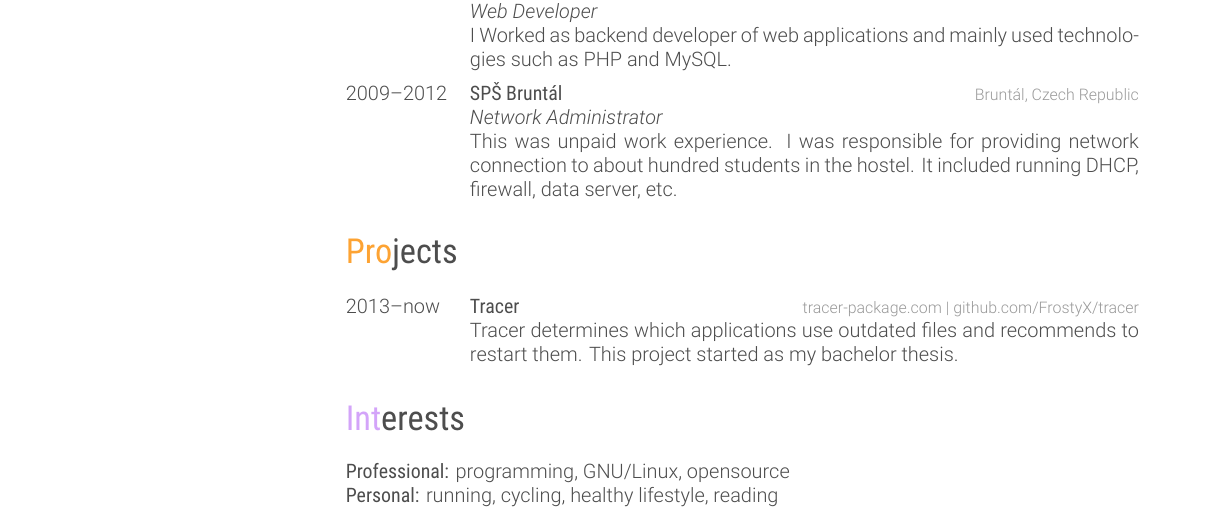
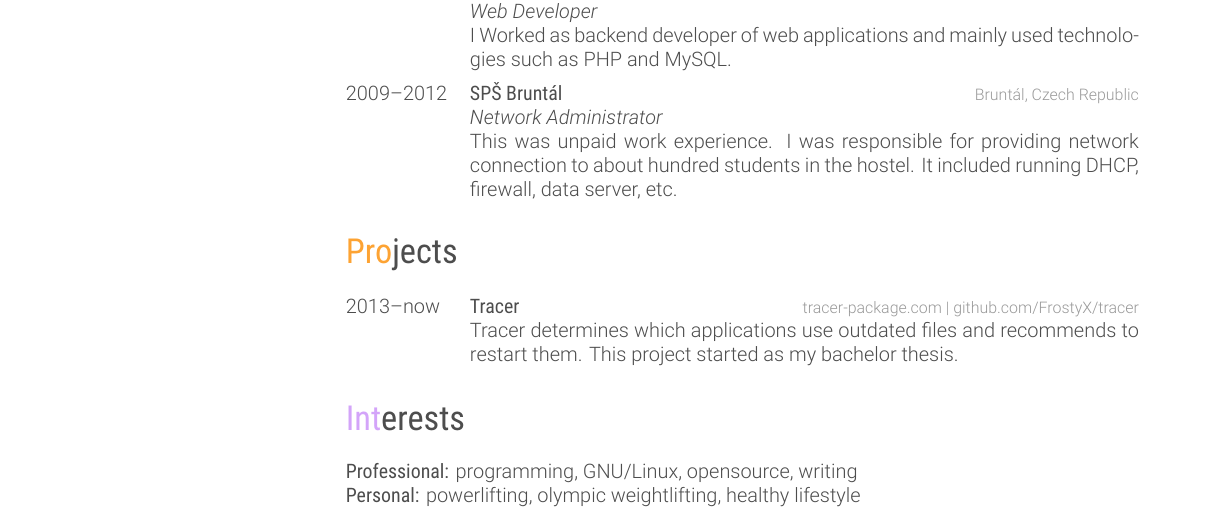
Before and after one commit to FrostyX/cv, a LaTeX CV (jakub-kadlcik-cv.tex): part of the page, cut so that both start at the same text. Compiled offline with XeLaTeX.

Commit message:
Update interests

```diff
--- a/jakub-kadlcik-cv.tex
+++ b/jakub-kadlcik-cv.tex
@@ -113,8 +113,8 @@ This was unpaid work experience. I was responsible for providing network connect
 
 \section{Interests}
 
-\textbf{Professional:} programming, GNU/Linux, opensource
+\textbf{Professional:} programming, GNU/Linux, opensource, writing
 \\
-\textbf{Personal:} running, cycling, healthy lifestyle, reading
+\textbf{Personal:} powerlifting, olympic weightlifting, healthy lifestyle
 
 \end{document}
```
